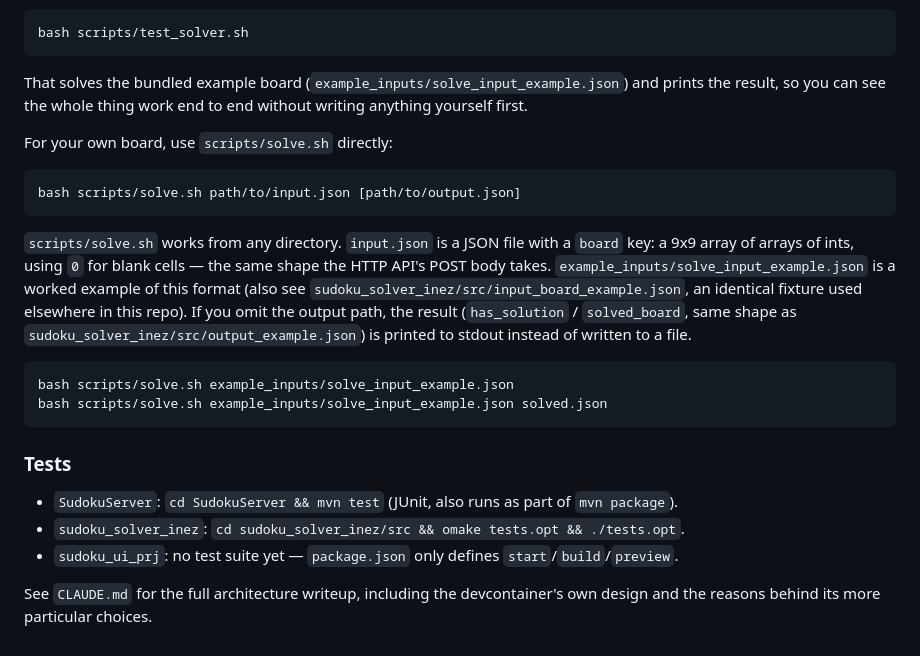
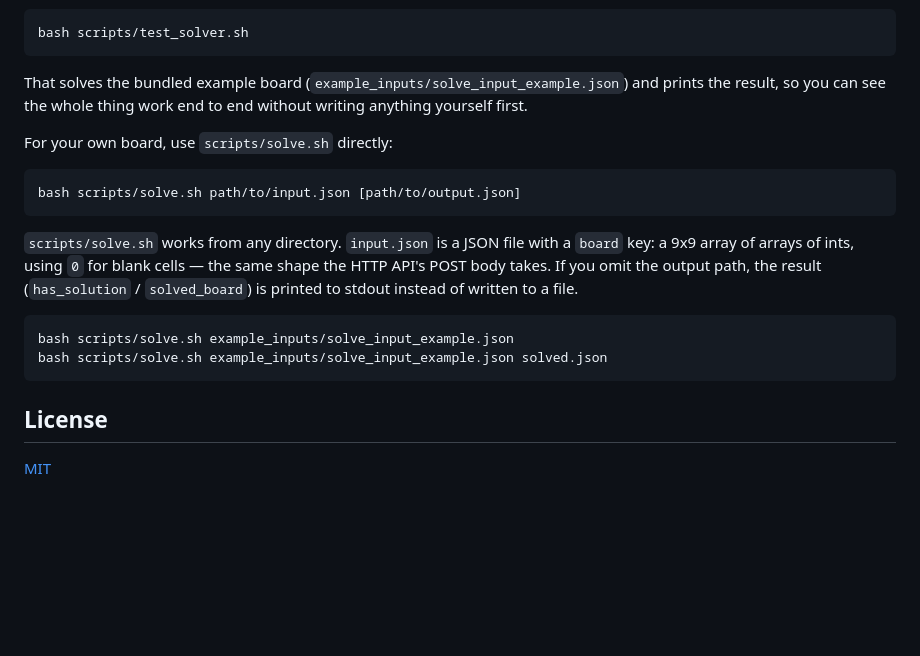
Before and after one commit to jgaltidor/sudoku_solver_service_inez, a Markdown page: README.md, the part around one of its changes. Drawn GitHub-style; blank space fills up the shorter version.

```diff
--- a/README.md
+++ b/README.md
@@ -94,35 +61,21 @@ try it right away with the bundled example:
 
     bash scripts/test_solver.sh
 
-That solves the bundled example board (`example_inputs/solve_input_example.json`) and prints the result, so you
-can see the whole thing work end to end without writing anything yourself first.
+That solves the bundled example board (`example_inputs/solve_input_example.json`) and prints the result,
+so you can see the whole thing work end to end without writing anything yourself first.
 
 For your own board, use `scripts/solve.sh` directly:
 
     bash scripts/solve.sh path/to/input.json [path/to/output.json]
 
 `scripts/solve.sh` works from any directory. `input.json` is a JSON file with a `board` key: a 9x9 array
-of arrays of ints, using `0` for blank cells — the same shape the HTTP API's POST body takes.
-`example_inputs/solve_input_example.json` is a worked example of this format (also see
-`sudoku_solver_inez/src/input_board_example.json`, an identical fixture used elsewhere in this repo). If
-you omit the output path, the result (`has_solution` / `solved_board`, same shape as
-`sudoku_solver_inez/src/output_example.json`) is printed to stdout instead of written to a file.
+of arrays of ints, using `0` for blank cells — the same shape the HTTP API's POST body takes. If you omit
+the output path, the result (`has_solution` / `solved_board`) is printed to stdout instead of written to
+a file.
 
     bash scripts/solve.sh example_inputs/solve_input_example.json
     bash scripts/solve.sh example_inputs/solve_input_example.json solved.json
 
-### Tests
+## License
 
-- `SudokuServer`: `cd SudokuServer && mvn test` (JUnit, also runs as part of `mvn package`).
-- `sudoku_solver_inez`: `cd sudoku_solver_inez/src && omake tests.opt && ./tests.opt`.
-- `sudoku_ui_prj`: no test suite yet — `package.json` only defines `start`/`build`/`preview`.
-
-See `CLAUDE.md` for the full architecture writeup, including the devcontainer's own design and the reasons
-behind its more particular choices.
-
-
-[inez]: https://github.com/vasilisp/inez
-[nanohttpd]: https://github.com/NanoHttpd/nanohttpd
-[reactjs]: https://reactjs.org/
-[ocaml]: https://ocaml.org/
-[java]: https://www.java.com/
+[MIT](LICENSE.txt)
```
Also changed, not shown: other parts of README.md (+38 -71 lines), DEVELOPMENT.md (added, +68 -0 lines).
